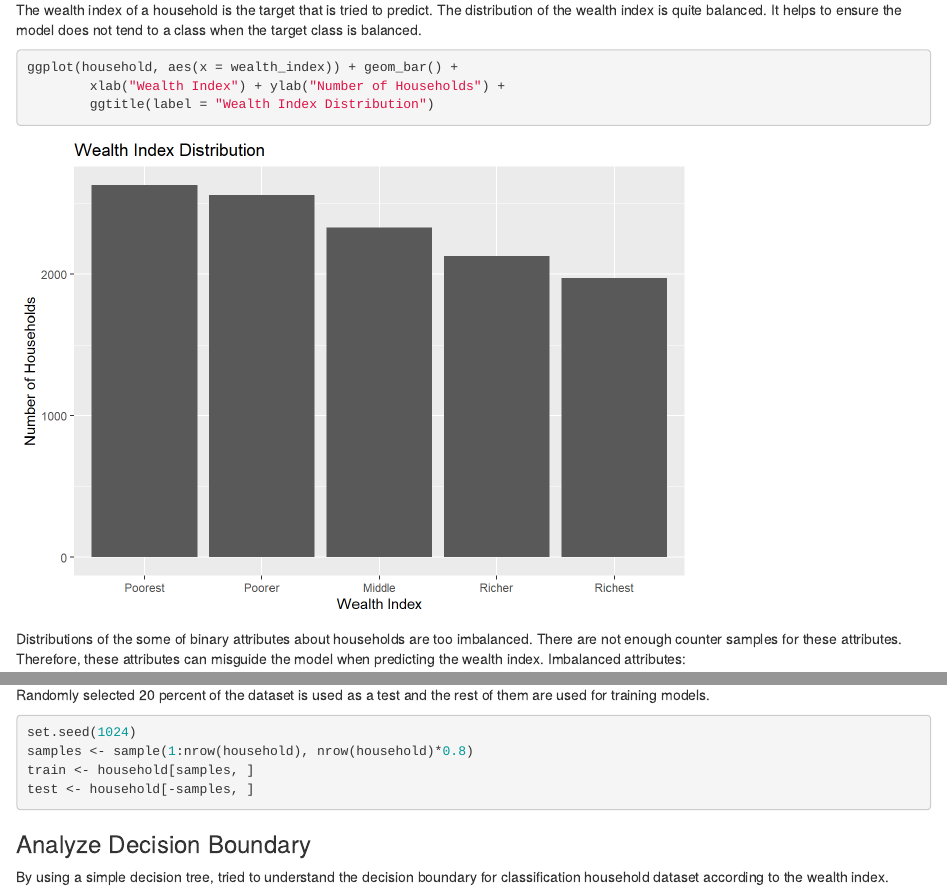
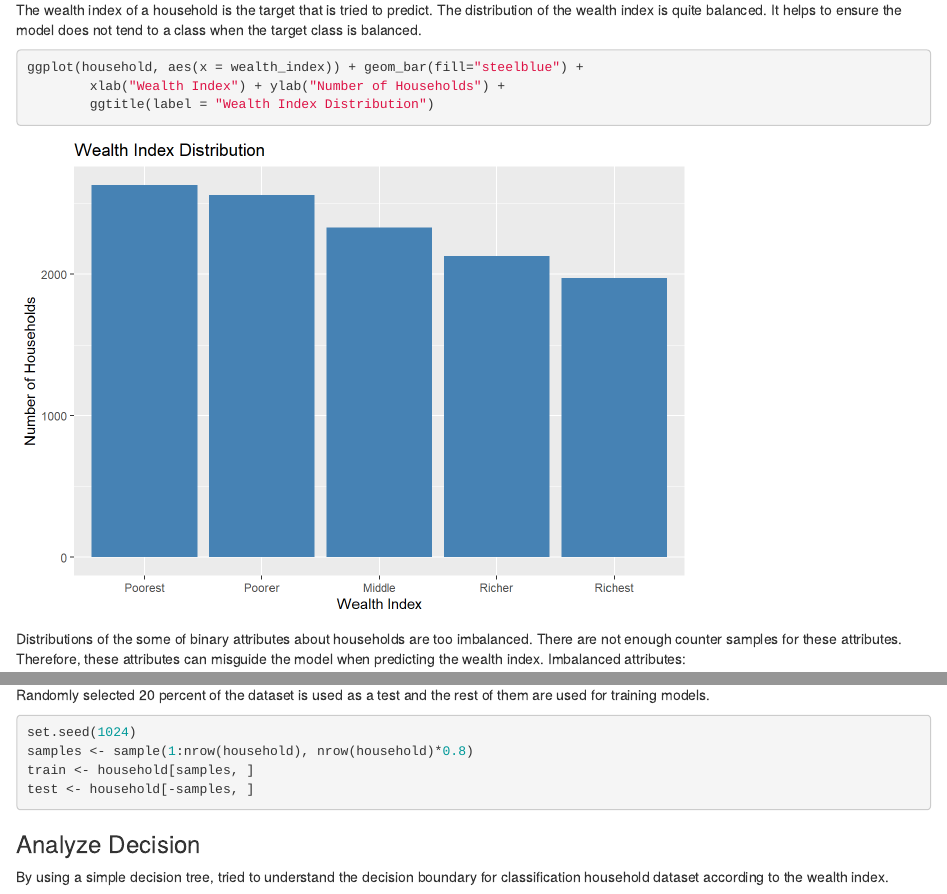
Before and after one commit to sahinomer/TNSA-Household, an R Markdown document (report.Rmd): the page in a window 1100 px wide, from 2450 px down, and a second part further down, joined at a grey line. The pictures show the output file report.html that the author committed with the source, opened offline.

Commit message:
Minor changes on report

````diff
--- a/report.Rmd
+++ b/report.Rmd
@@ -109,7 +109,7 @@ household <- household[ , -which(names(household) %in% c("woman_member",  # woma
 The wealth index of a household is the target that is tried to predict. The distribution of the wealth index is quite balanced. It helps to ensure the model does not tend to a class when the target class is balanced.
 
 ```{r}
-ggplot(household, aes(x = wealth_index)) + geom_bar() +
+ggplot(household, aes(x = wealth_index)) + geom_bar(fill="steelblue") +
         xlab("Wealth Index") + ylab("Number of Households") +
         ggtitle(label = "Wealth Index Distribution")
 
@@ -251,7 +251,7 @@ train <- household[samples, ]
 test <- household[-samples, ]
 ```
 
-### Analyze Decision Boundary
+### Analyze Decision
 
 By using a simple decision tree, tried to understand the decision boundary for classification household dataset according to the wealth index.
 
````
Also changed, not shown: report.html, report_files/figure-html/unnamed-chunk-12-1.png.
